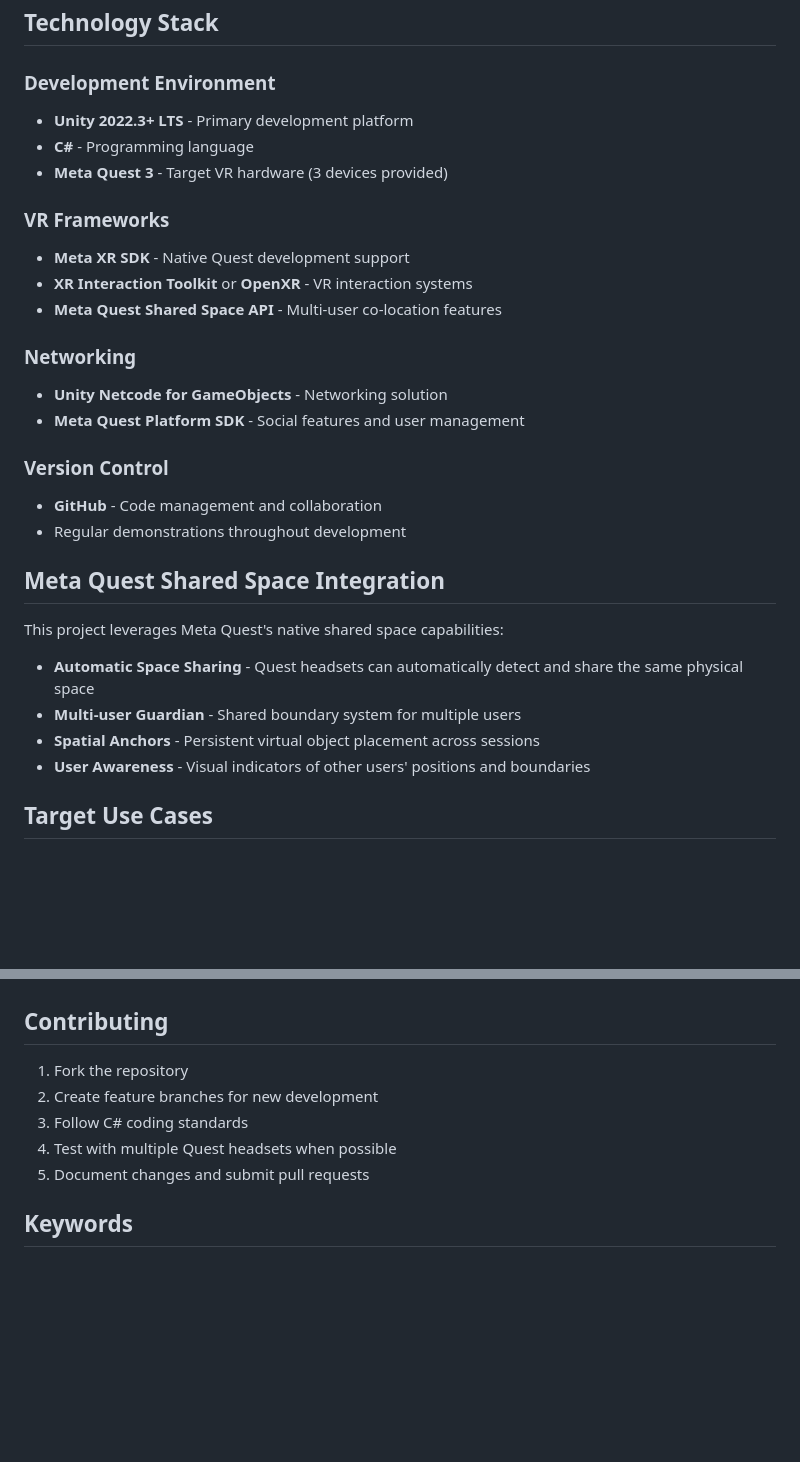
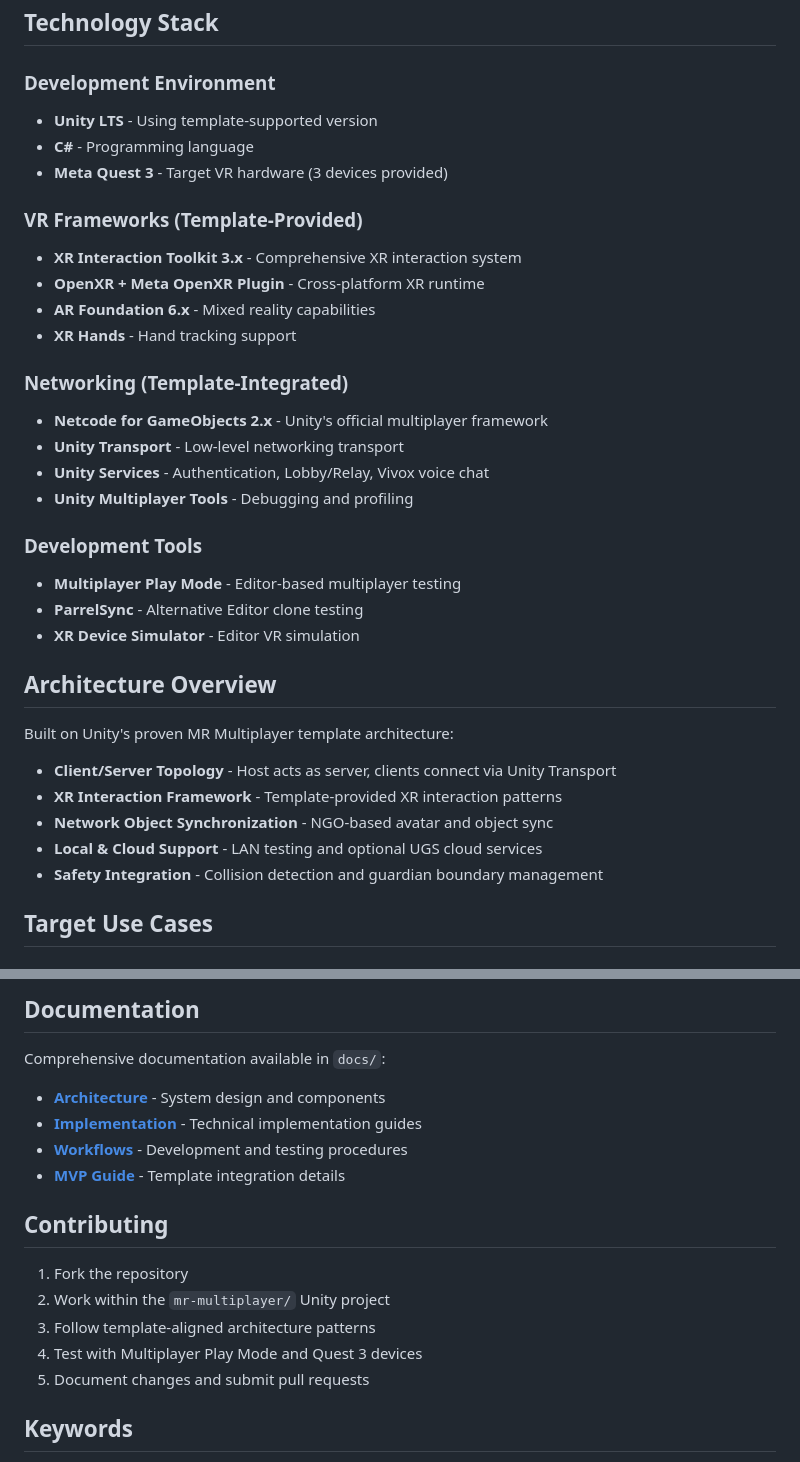
Before and after one commit to jfriisj/multi-user-vr, a Markdown page: README.md, 2 parts joined by grey strips. Rendered like a GitHub page; blank space fills up the shorter version.

```diff
--- a/README.md
+++ b/README.md
@@ -38,31 +42,36 @@ The main technical challenges include:
 ## Technology Stack
 
 ### Development Environment
-- **Unity 2022.3+ LTS** - Primary development platform
+- **Unity LTS** - Using template-supported version
 - **C#** - Programming language
 - **Meta Quest 3** - Target VR hardware (3 devices provided)
 
-### VR Frameworks
-- **Meta XR SDK** - Native Quest development support
-- **XR Interaction Toolkit** or **OpenXR** - VR interaction systems
-- **Meta Quest Shared Space API** - Multi-user co-location features
+### VR Frameworks (Template-Provided)
+- **XR Interaction Toolkit 3.x** - Comprehensive XR interaction system
+- **OpenXR + Meta OpenXR Plugin** - Cross-platform XR runtime
+- **AR Foundation 6.x** - Mixed reality capabilities
+- **XR Hands** - Hand tracking support
 
-### Networking
-- **Unity Netcode for GameObjects** - Networking solution
-- **Meta Quest Platform SDK** - Social features and user management
+### Networking (Template-Integrated)
+- **Netcode for GameObjects 2.x** - Unity's official multiplayer framework
+- **Unity Transport** - Low-level networking transport
+- **Unity Services** - Authentication, Lobby/Relay, Vivox voice chat
+- **Unity Multiplayer Tools** - Debugging and profiling
 
-### Version Control
-- **GitHub** - Code management and collaboration
-- Regular demonstrations throughout development
+### Development Tools
+- **Multiplayer Play Mode** - Editor-based multiplayer testing
+- **ParrelSync** - Alternative Editor clone testing
+- **XR Device Simulator** - Editor VR simulation
 
-## Meta Quest Shared Space Integration
+## Architecture Overview
 
-This project leverages Meta Quest's native shared space capabilities:
+Built on Unity's proven MR Multiplayer template architecture:
 
-- **Automatic Space Sharing** - Quest headsets can automatically detect and share the same physical space
-- **Multi-user Guardian** - Shared boundary system for multiple users
-- **Spatial Anchors** - Persistent virtual object placement across sessions
-- **User Awareness** - Visual indicators of other users' positions and boundaries
+- **Client/Server Topology** - Host acts as server, clients connect via Unity Transport
+- **XR Interaction Framework** - Template-provided XR interaction patterns
+- **Network Object Synchronization** - NGO-based avatar and object sync
+- **Local & Cloud Support** - LAN testing and optional UGS cloud services
+- **Safety Integration** - Collision detection and guardian boundary management
 
 ## Target Use Cases
 
@@ -141,9 +170,17 @@ This project leverages Meta Quest's native shared space capabilities:
+## Documentation
+
+Comprehensive documentation available in `docs/`:
+- **[Architecture](docs/architecture/README.md)** - System design and components
+- **[Implementation](docs/implementation/README.md)** - Technical implementation guides
+- **[Workflows](docs/workflows/README.md)** - Development and testing procedures
+- **[MVP Guide](MultiUser-VR-MVP-Guide.md)** - Template integration details
+
 ## Contributing
 
 1. Fork the repository
-2. Create feature branches for new development
-3. Follow C# coding standards
-4. Test with multiple Quest headsets when possible
+2. Work within the `mr-multiplayer/` Unity project
+3. Follow template-aligned architecture patterns
+4. Test with Multiplayer Play Mode and Quest 3 devices
 5. Document changes and submit pull requests
 
 ## Keywords
```
Also changed, not shown: other parts of README.md (+54 -30 lines), 1 other file.
